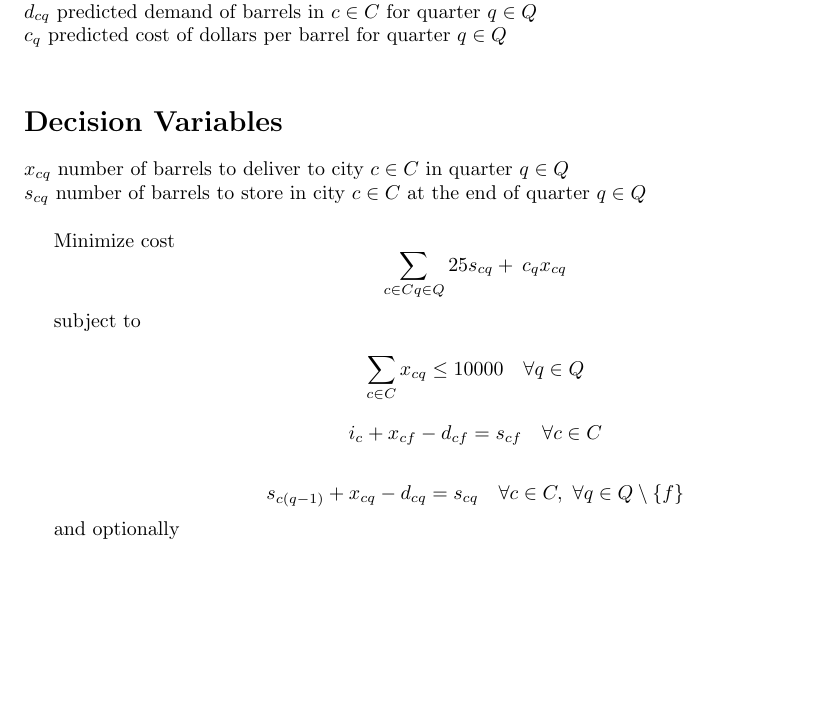
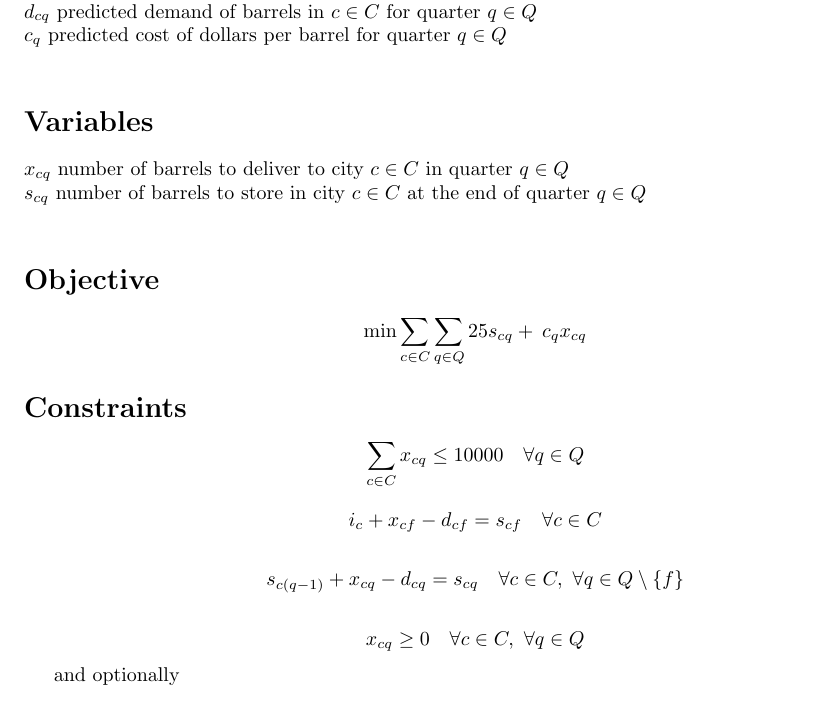
Before and after one commit to MaxwellBo/MATH3202, a LaTeX problem sheet (Assignment_1/section_a.tex): part of the page, cut so that both start at the same text, the shorter picture padded with empty space. Compiled offline with pdfLaTeX.

Commit message:
Update formatting

```diff
--- a/Assignment_1/section_a.tex
+++ b/Assignment_1/section_a.tex
@@ -21,17 +21,18 @@ $i_c$ current number of barrels in city $c \in C$ \footnote{$i$ for initial}\\
 $d_{cq}$ predicted demand of barrels in $c \in C$ for quarter $q \in Q$\\
 $c_q$ predicted cost of dollars per barrel for quarter $q \in Q$\\
 
-\section*{Decision Variables}
+\section*{Variables}
 
 $x_{cq}$ number of barrels to deliver to city $c \in C$ in quarter $q \in Q$\\
 $s_{cq}$ number of barrels to store in city $c \in C$ at the end of quarter $q \in Q$\\
 
-Minimize cost
+\section*{Objective}
+
 \[
-\sum_{c \in C\\ q \in Q} 25 s_{cq} +\: c_q x_{cq}
+\text{min} \sum_{c \in C}\sum_{q \in Q} 25 s_{cq} +\: c_q x_{cq}
 \]
 
-subject to
+\section*{Constraints}
 
 \[
 \sum_{c \in C} x_{cq} \leq 10000 \quad \forall q \in Q
@@ -45,6 +46,11 @@ i_{c} +  x_{cf} - d_{cf} = s_{cf} \quad \forall c \in C
 s_{c(q - 1)} +  x_{cq} - d_{cq} = s_{cq} \quad \forall c \in C,\  \forall q \in Q \setminus \{ f \}
 \]
 
+\[
+x_{cq} \geq 0 \quad \forall c \in C,\  \forall q \in Q\\
+\]
+
+
 and optionally
 
 \[
```
Also changed, not shown: Assignment_1/section_a.pdf, 1 other file.
